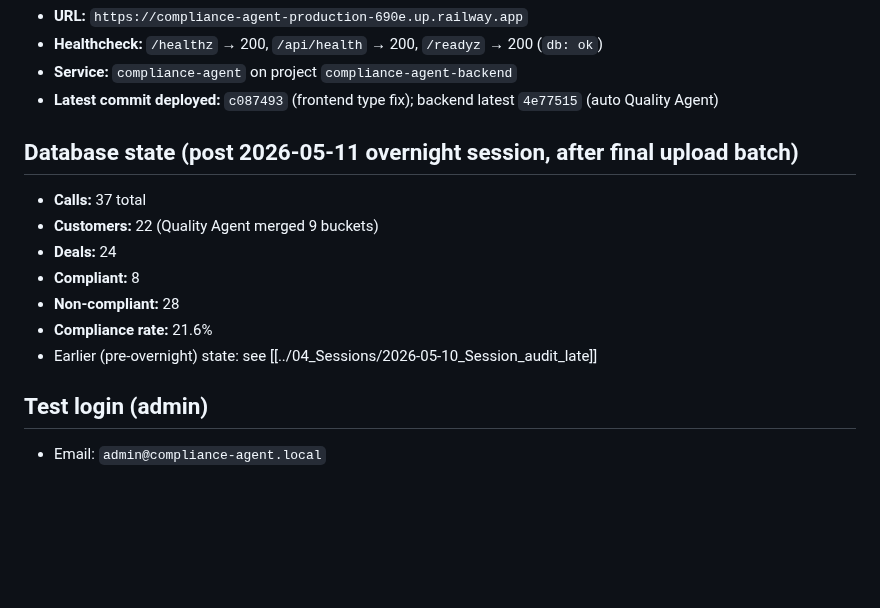
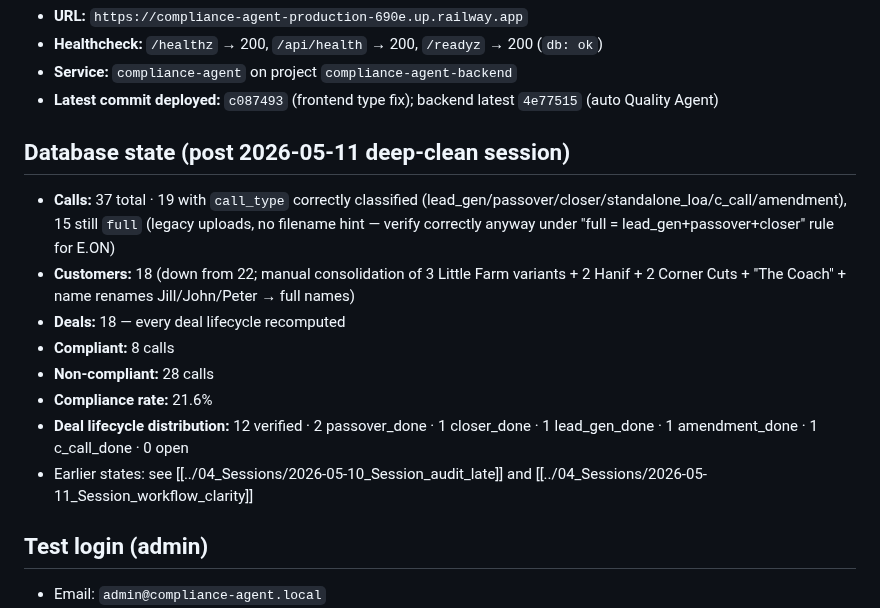
Before and after one commit to kingusa1/compliance-agent, a Markdown page: BRAIN/05_State/Live_State.md, the part around the change. Drawn GitHub-style; blank space fills up the shorter version.

Commit message:
docs(brain): post-deep-clean live state — 18 deals, 18 customers, 12 verified

```diff
--- a/BRAIN/05_State/Live_State.md
+++ b/BRAIN/05_State/Live_State.md
@@ -29,14 +29,15 @@ tags: [state, live, ground-truth]
 - **Service:** `compliance-agent` on project `compliance-agent-backend`
 - **Latest commit deployed:** `c087493` (frontend type fix); backend latest `4e77515` (auto Quality Agent)
 
-## Database state (post 2026-05-11 overnight session, after final upload batch)
-- **Calls:** 37 total
-- **Customers:** 22 (Quality Agent merged 9 buckets)
-- **Deals:** 24
-- **Compliant:** 8
-- **Non-compliant:** 28
+## Database state (post 2026-05-11 deep-clean session)
+- **Calls:** 37 total · 19 with `call_type` correctly classified (lead_gen/passover/closer/standalone_loa/c_call/amendment), 15 still `full` (legacy uploads, no filename hint — verify correctly anyway under "full = lead_gen+passover+closer" rule for E.ON)
+- **Customers:** 18 (down from 22; manual consolidation of 3 Little Farm variants + 2 Hanif + 2 Corner Cuts + "The Coach" + name renames Jill/John/Peter → full names)
+- **Deals:** 18 — every deal lifecycle recomputed
+- **Compliant:** 8 calls
+- **Non-compliant:** 28 calls
 - **Compliance rate:** 21.6%
-- Earlier (pre-overnight) state: see [[../04_Sessions/2026-05-10_Session_audit_late]]
+- **Deal lifecycle distribution:** 12 verified · 2 passover_done · 1 closer_done · 1 lead_gen_done · 1 amendment_done · 1 c_call_done · 0 open
+- Earlier states: see [[../04_Sessions/2026-05-10_Session_audit_late]] and [[../04_Sessions/2026-05-11_Session_workflow_clarity]]
 
 ## Test login (admin)
 - Email: `admin@compliance-agent.local`
```
